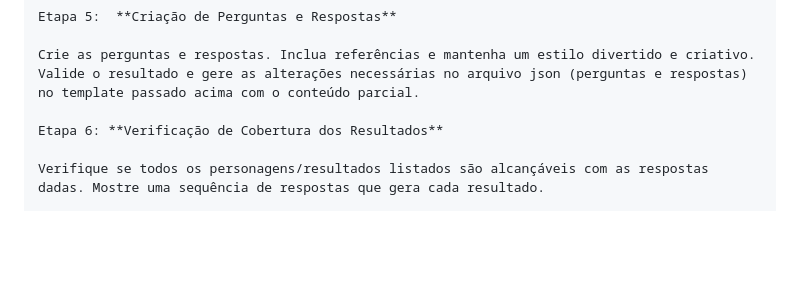
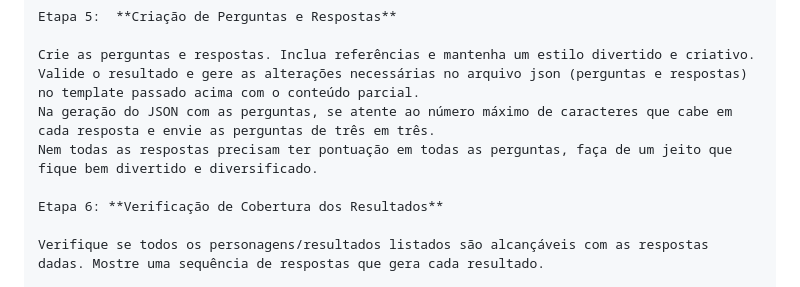
Before and after one commit to lucianowxc/quizzes, a Markdown page: prompts.md, the part around the change. GitHub-like rendering; blank space fills up the shorter version.

Commit message:
Update prompts.md
Atualizei instrução do roteiro de perguntas aos poucos para se atentar ao limite de caracteres

```diff
--- a/prompts.md
+++ b/prompts.md
@@ -67,6 +67,8 @@ Etapa 5:  **Criação de Perguntas e Respostas**
 
 Crie as perguntas e respostas. Inclua referências e mantenha um estilo divertido e criativo.
 Valide o resultado e gere as alterações necessárias no arquivo json (perguntas e respostas) no template passado acima com o conteúdo parcial.
+Na geração do JSON com as perguntas, se atente ao número máximo de caracteres que cabe em cada resposta e envie as perguntas de três em três.
+Nem todas as respostas precisam ter pontuação em todas as perguntas, faça de um jeito que fique bem divertido e diversificado.
 
 Etapa 6: **Verificação de Cobertura dos Resultados**
 
```
